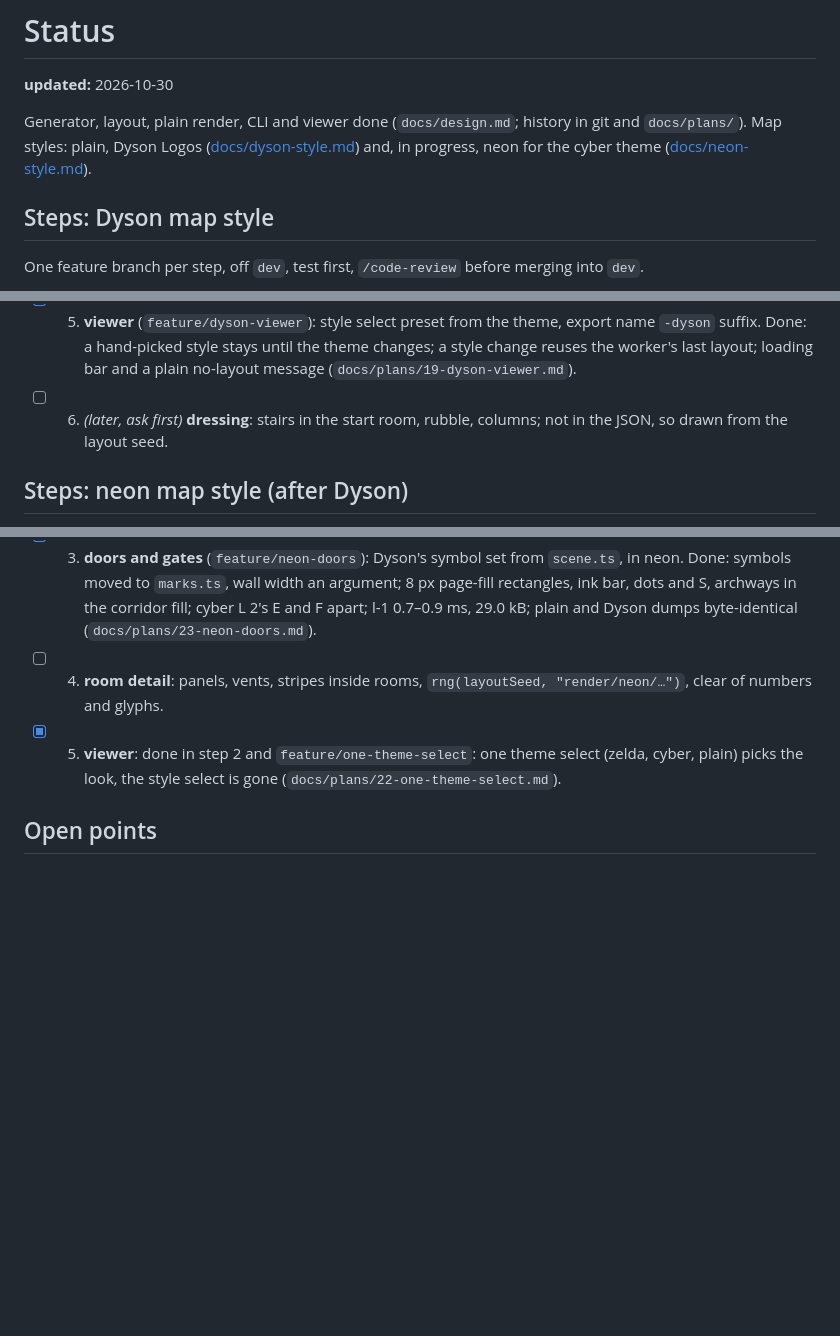
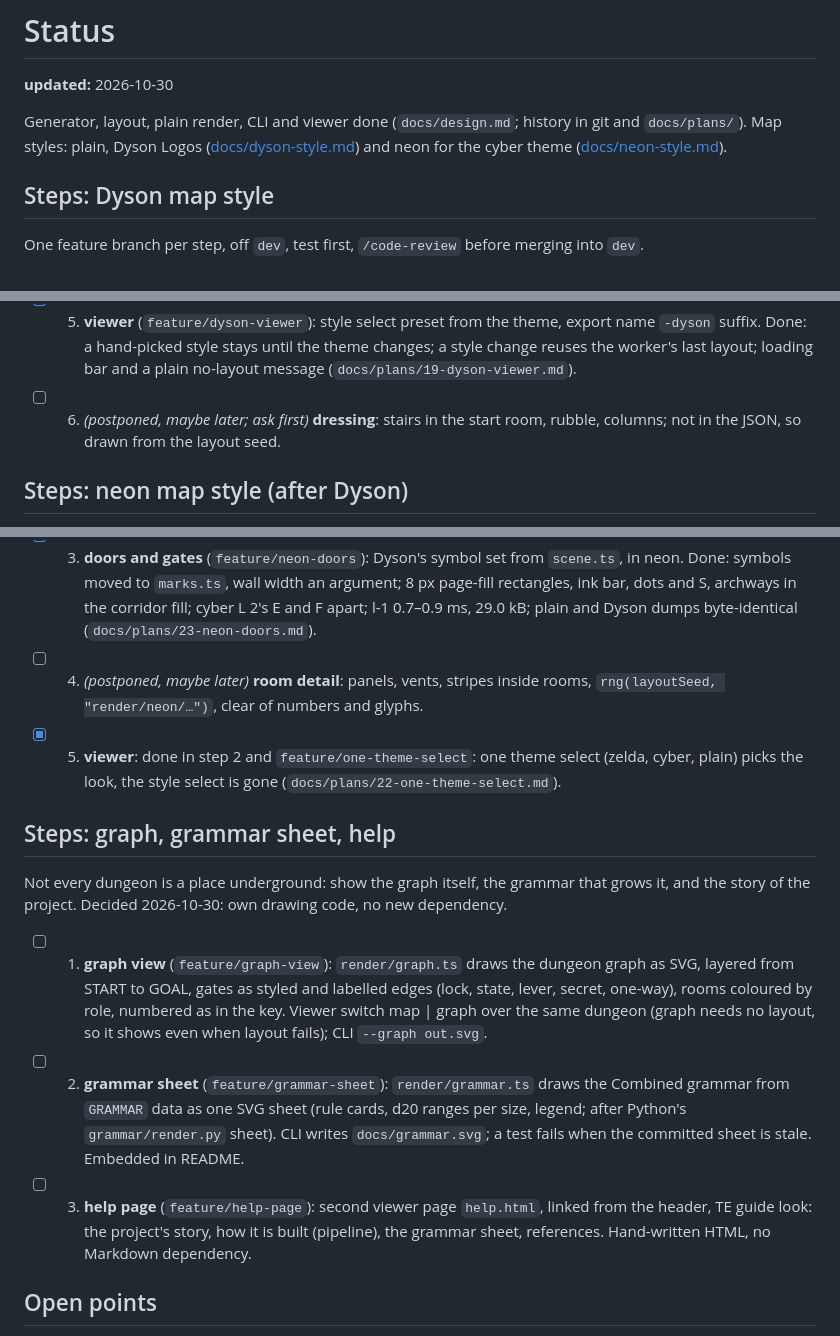
Before and after one commit to vehrka/dungeon-generator-web, a Markdown page: STATUS.md, 3 parts joined by grey strips. Rendered like a GitHub page; blank space fills up the shorter version.

Commit message:
docs(status): postpone room detail and dressing, plan graph, grammar sheet, help
Neon room detail and Dyson dressing are not needed now; kept as possible
later steps. Not every dungeon is underground, so the next steps show the
graph itself, the grammar that grows it, and the project's story in the
viewer.

```diff
--- a/STATUS.md
+++ b/STATUS.md
@@ -4,7 +4,7 @@
 
 Generator, layout, plain render, CLI and viewer done (`docs/design.md`; history in git and
 `docs/plans/`). Map styles: plain, Dyson Logos
-([docs/dyson-style.md](docs/dyson-style.md)) and, in progress, neon for the cyber theme
+([docs/dyson-style.md](docs/dyson-style.md)) and neon for the cyber theme
 ([docs/neon-style.md](docs/neon-style.md)).
 
 ## Steps: Dyson map style
@@ -34,7 +34,7 @@ One feature branch per step, off `dev`, test first, `/code-review` before mergin
 - [x] 5. **viewer** (`feature/dyson-viewer`): style select preset from the theme, export name
   `-dyson` suffix. Done: a hand-picked style stays until the theme changes; a style change reuses
   the worker's last layout; loading bar and a plain no-layout message (`docs/plans/19-dyson-viewer.md`).
-- [ ] 6. *(later, ask first)* **dressing**: stairs in the start room, rubble, columns; not in the
+- [ ] 6. *(postponed, maybe later; ask first)* **dressing**: stairs in the start room, rubble, columns; not in the
   JSON, so drawn from the layout seed.
 
 ## Steps: neon map style (after Dyson)
@@ -56,10 +56,27 @@ Design in [docs/neon-style.md](docs/neon-style.md).
   Done: symbols moved to `marks.ts`, wall width an argument; 8 px page-fill rectangles, ink bar,
   dots and S, archways in the corridor fill; cyber L 2's E and F apart; l-1 0.7–0.9 ms, 29.0 kB;
   plain and Dyson dumps byte-identical (`docs/plans/23-neon-doors.md`).
-- [ ] 4. **room detail**: panels, vents, stripes inside rooms, `rng(layoutSeed, "render/neon/…")`,
+- [ ] 4. *(postponed, maybe later)* **room detail**: panels, vents, stripes inside rooms, `rng(layoutSeed, "render/neon/…")`,
   clear of numbers and glyphs.
 - [x] 5. **viewer**: done in step 2 and `feature/one-theme-select`: one theme select (zelda, cyber,
   plain) picks the look, the style select is gone (`docs/plans/22-one-theme-select.md`).
+
+## Steps: graph, grammar sheet, help
+
+Not every dungeon is a place underground: show the graph itself, the grammar that grows it, and
+the story of the project. Decided 2026-10-30: own drawing code, no new dependency.
+
+- [ ] 1. **graph view** (`feature/graph-view`): `render/graph.ts` draws the dungeon graph as SVG,
+  layered from START to GOAL, gates as styled and labelled edges (lock, state, lever, secret,
+  one-way), rooms coloured by role, numbered as in the key. Viewer switch map | graph over the same
+  dungeon (graph needs no layout, so it shows even when layout fails); CLI `--graph out.svg`.
+- [ ] 2. **grammar sheet** (`feature/grammar-sheet`): `render/grammar.ts` draws the Combined grammar
+  from `GRAMMAR` data as one SVG sheet (rule cards, d20 ranges per size, legend; after Python's
+  `grammar/render.py` sheet). CLI writes `docs/grammar.svg`; a test fails when the committed sheet is
+  stale. Embedded in README.
+- [ ] 3. **help page** (`feature/help-page`): second viewer page `help.html`, linked from the header,
+  TE guide look: the project's story, how it is built (pipeline), the grammar sheet, references.
+  Hand-written HTML, no Markdown dependency.
 
 ## Open points
 
```
Also changed, not shown: docs/dyson-style.md (+2 -2 lines), docs/neon-style.md (+3 -3 lines).
